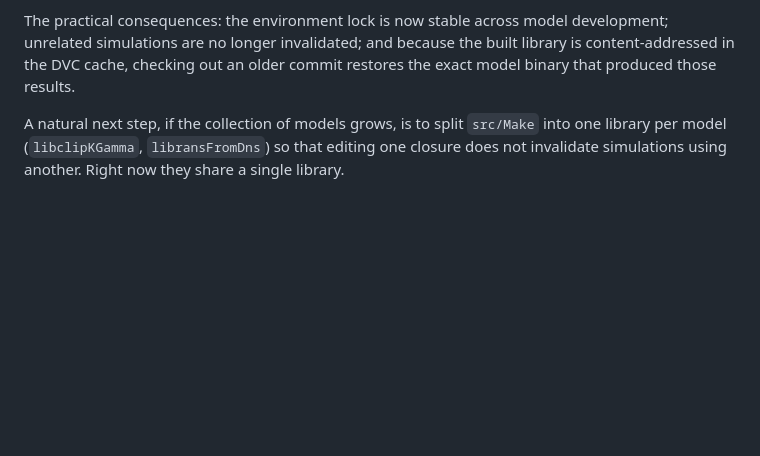
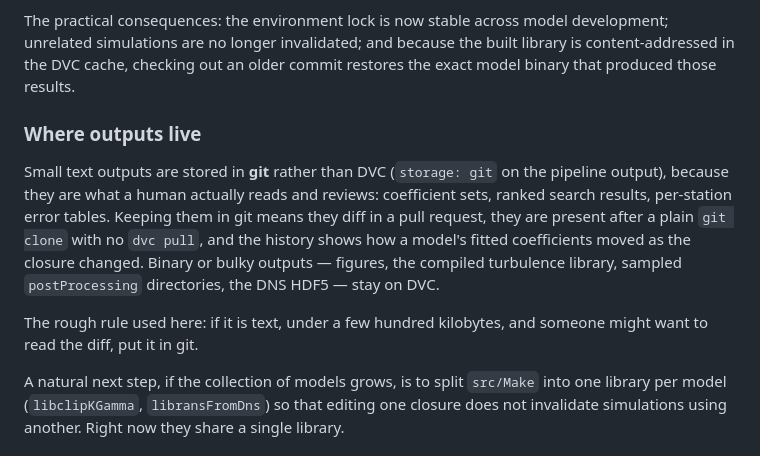
Before and after one commit to petebachant/boundary-layer-turbulence-modeling, a Markdown page: docs/clipping-closure.md, the part around the change. GitHub-like rendering; blank space fills up the shorter version.

Commit message:
Document where pipeline outputs are stored

```diff
--- a/docs/clipping-closure.md
+++ b/docs/clipping-closure.md
@@ -474,6 +474,20 @@ development; unrelated simulations are no longer invalidated; and because the
 built library is content-addressed in the DVC cache, checking out an older
 commit restores the exact model binary that produced those results.
 
+### Where outputs live
+
+Small text outputs are stored in **git** rather than DVC
+(`storage: git` on the pipeline output), because they are what a human
+actually reads and reviews: coefficient sets, ranked search results, per-station
+error tables. Keeping them in git means they diff in a pull request, they are
+present after a plain `git clone` with no `dvc pull`, and the history shows how
+a model's fitted coefficients moved as the closure changed. Binary or bulky
+outputs — figures, the compiled turbulence library, sampled `postProcessing`
+directories, the DNS HDF5 — stay on DVC.
+
+The rough rule used here: if it is text, under a few hundred kilobytes, and
+someone might want to read the diff, put it in git.
+
 A natural next step, if the collection of models grows, is to split
 `src/Make` into one library per model (`libclipKGamma`, `libransFromDns`) so
 that editing one closure does not invalidate simulations using another. Right
```
